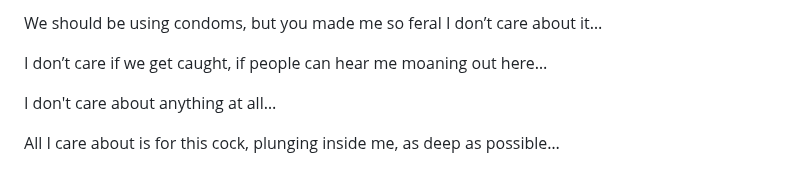
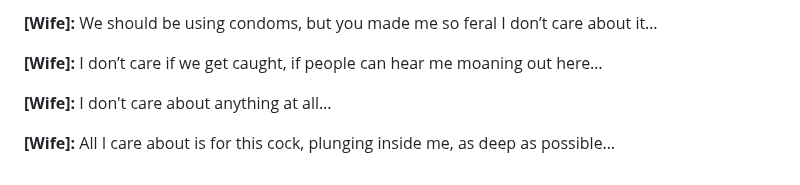
Before and after one commit to scriptweaver1/site, a Markdown page: scripts/previews/colada-preview.md, the part around one of its changes. Drawn GitHub-style.

```diff
--- a/scripts/previews/colada-preview.md
+++ b/scripts/previews/colada-preview.md
@@ -184,8 +190,8 @@ But you really know how to bring the sluttiest thoughts out of me…
 
-We should be using condoms, but you made me so feral I don’t care about it…
+**[Wife]:** We should be using condoms, but you made me so feral I don’t care about it…
 
-I don’t care if we get caught, if people can hear me moaning out here…
+**[Wife]:** I don’t care if we get caught, if people can hear me moaning out here…
 
-I don't care about anything at all…
+**[Wife]:** I don't care about anything at all…
 
-All I care about is for this cock, plunging inside me, as deep as possible…
+**[Wife]:** All I care about is for this cock, plunging inside me, as deep as possible…
```
Also changed, not shown: other parts of scripts/previews/colada-preview.md (+88 -82 lines).
